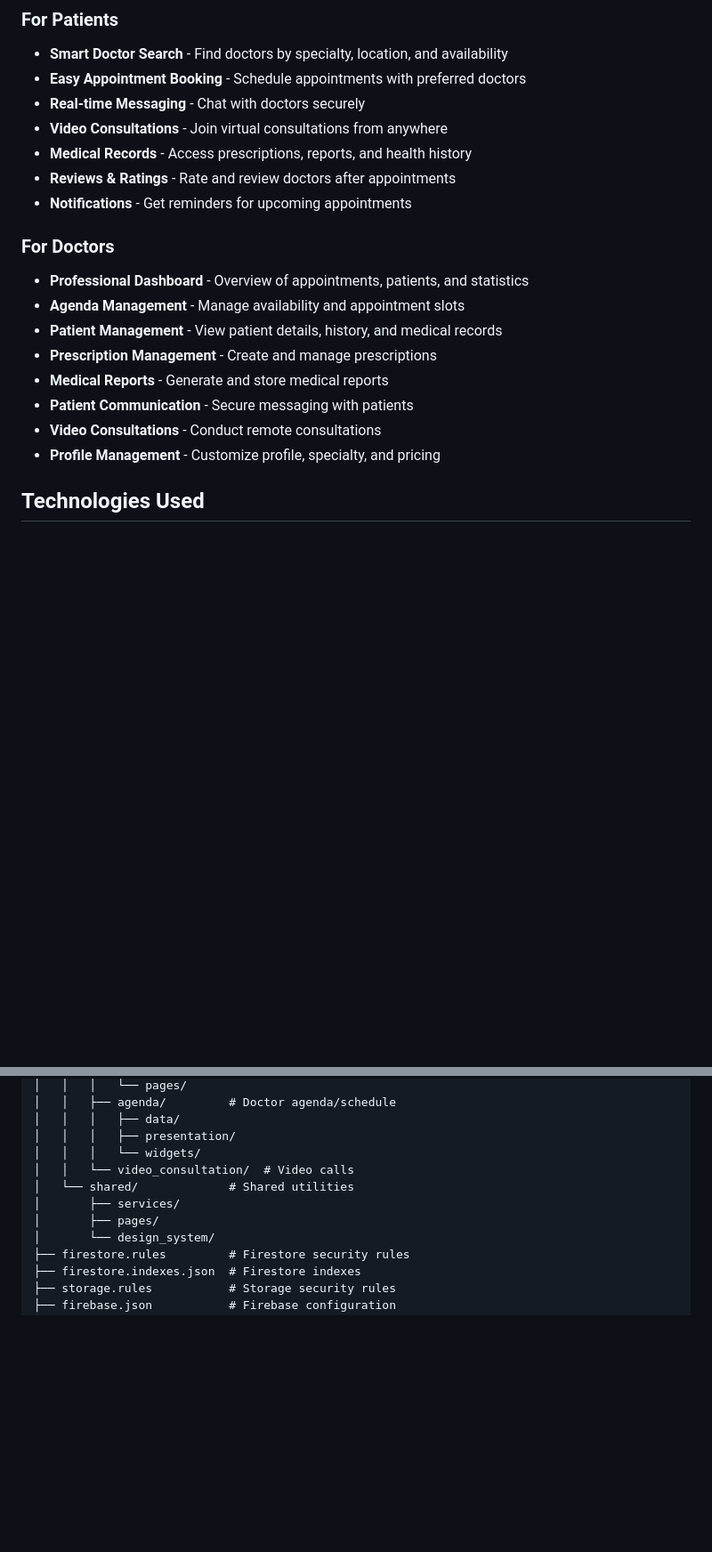
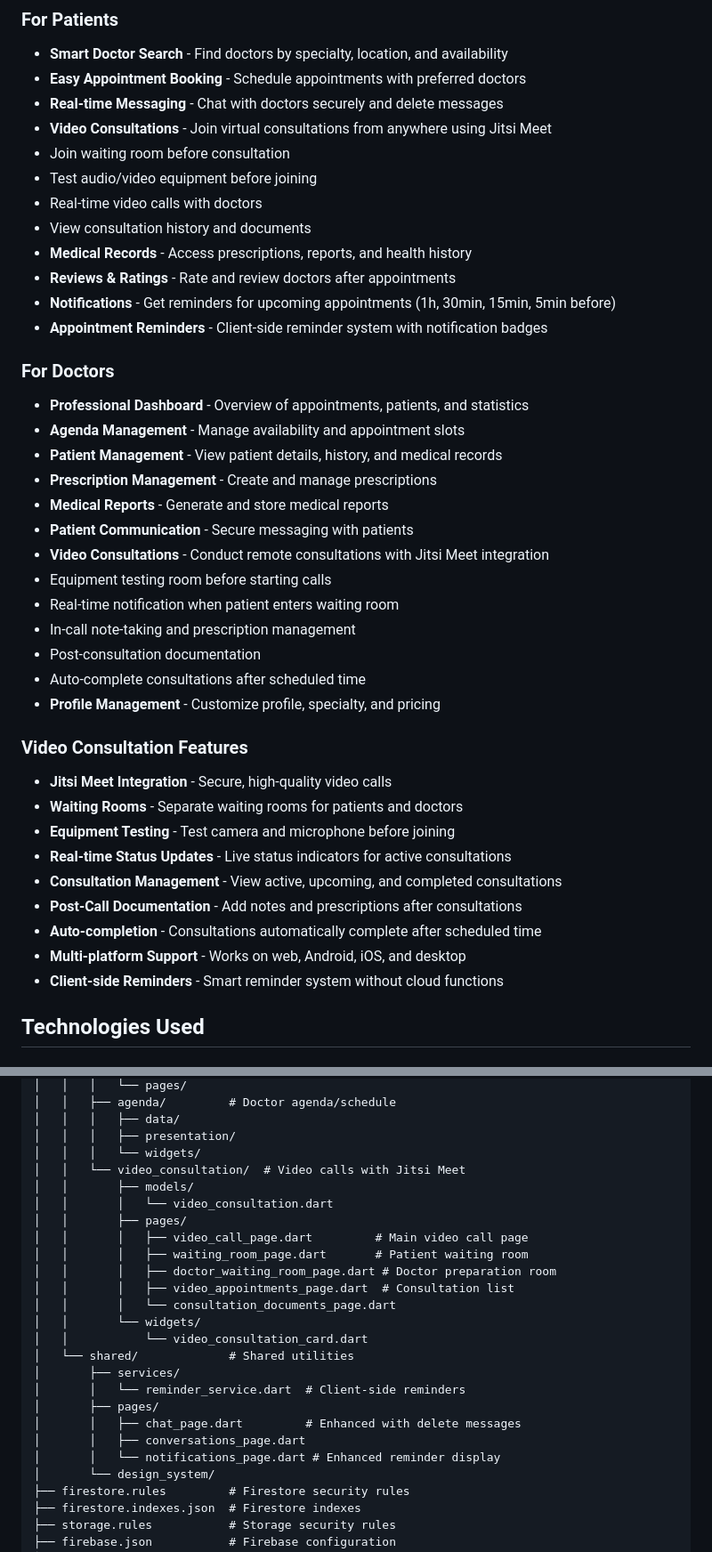
Before and after one commit to oumaymahammami/meddoc-flutter, a Markdown page: README.md, 2 parts joined by grey strips. Shown at 89% size. GitHub-like rendering; blank space fills up the shorter version.

Commit message:
docs: update README with video consultation features and recent improvements

```diff
--- a/README.md
+++ b/README.md
@@ -34,11 +34,16 @@ The platform supports both in-person and video consultations, real-time messagin
 ### For Patients
 -  **Smart Doctor Search** - Find doctors by specialty, location, and availability
 -  **Easy Appointment Booking** - Schedule appointments with preferred doctors
--  **Real-time Messaging** - Chat with doctors securely
--  **Video Consultations** - Join virtual consultations from anywhere
+-  **Real-time Messaging** - Chat with doctors securely and delete messages
+-  **Video Consultations** - Join virtual consultations from anywhere using Jitsi Meet
+  - Join waiting room before consultation
+  - Test audio/video equipment before joining
+  - Real-time video calls with doctors
+  - View consultation history and documents
 -  **Medical Records** - Access prescriptions, reports, and health history
 -  **Reviews & Ratings** - Rate and review doctors after appointments
--  **Notifications** - Get reminders for upcoming appointments
+-  **Notifications** - Get reminders for upcoming appointments (1h, 30min, 15min, 5min before)
+-  **Appointment Reminders** - Client-side reminder system with notification badges
 
 ### For Doctors
 -  **Professional Dashboard** - Overview of appointments, patients, and statistics
@@ -47,8 +52,24 @@ The platform supports both in-person and video consultations, real-time messagin
 -  **Prescription Management** - Create and manage prescriptions
 -  **Medical Reports** - Generate and store medical reports
 -  **Patient Communication** - Secure messaging with patients
--  **Video Consultations** - Conduct remote consultations
+-  **Video Consultations** - Conduct remote consultations with Jitsi Meet integration
+  - Equipment testing room before starting calls
+  - Real-time notification when patient enters waiting room
+  - In-call note-taking and prescription management
+  - Post-consultation documentation
+  - Auto-complete consultations after scheduled time
 -  **Profile Management** - Customize profile, specialty, and pricing
+
+### Video Consultation Features
+-  **Jitsi Meet Integration** - Secure, high-quality video calls
+-  **Waiting Rooms** - Separate waiting rooms for patients and doctors
+-  **Equipment Testing** - Test camera and microphone before joining
+-  **Real-time Status Updates** - Live status indicators for active consultations
+-  **Consultation Management** - View active, upcoming, and completed consultations
+-  **Post-Call Documentation** - Add notes and prescriptions after consultations
+-  **Auto-completion** - Consultations automatically complete after scheduled time
+-  **Multi-platform Support** - Works on web, Android, iOS, and desktop
+-  **Client-side Reminders** - Smart reminder system without cloud functions
 
 ##  Technologies Used
 
@@ -323,10 +349,24 @@ meddoc-flutter/
 │   │   │   ├── data/
 │   │   │   ├── presentation/
 │   │   │   └── widgets/
-│   │   └── video_consultation/  # Video calls
+│   │   └── video_consultation/  # Video calls with Jitsi Meet
+│   │       ├── models/
+│   │       │   └── video_consultation.dart
+│   │       ├── pages/
+│   │       │   ├── video_call_page.dart         # Main video call page
+│   │       │   ├── waiting_room_page.dart       # Patient waiting room
+│   │       │   ├── doctor_waiting_room_page.dart # Doctor preparation room
+│   │       │   ├── video_appointments_page.dart  # Consultation list
+│   │       │   └── consultation_documents_page.dart
+│   │       └── widgets/
+│   │           └── video_consultation_card.dart
 │   └── shared/             # Shared utilities
 │       ├── services/
+│       │   └── reminder_service.dart  # Client-side reminders
 │       ├── pages/
+│       │   ├── chat_page.dart         # Enhanced with delete messages
+│       │   ├── conversations_page.dart
+│       │   └── notifications_page.dart # Enhanced reminder display
 │       └── design_system/
 ├── firestore.rules         # Firestore security rules
 ├── firestore.indexes.json  # Firestore indexes
```
Also changed, not shown: other parts of README.md (+37 -0 lines).
